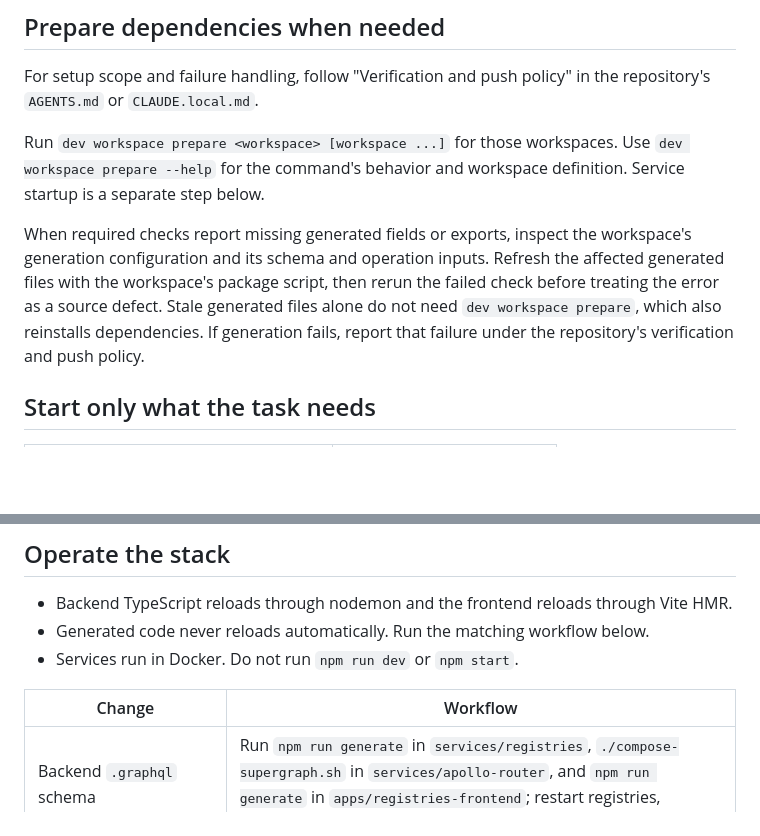
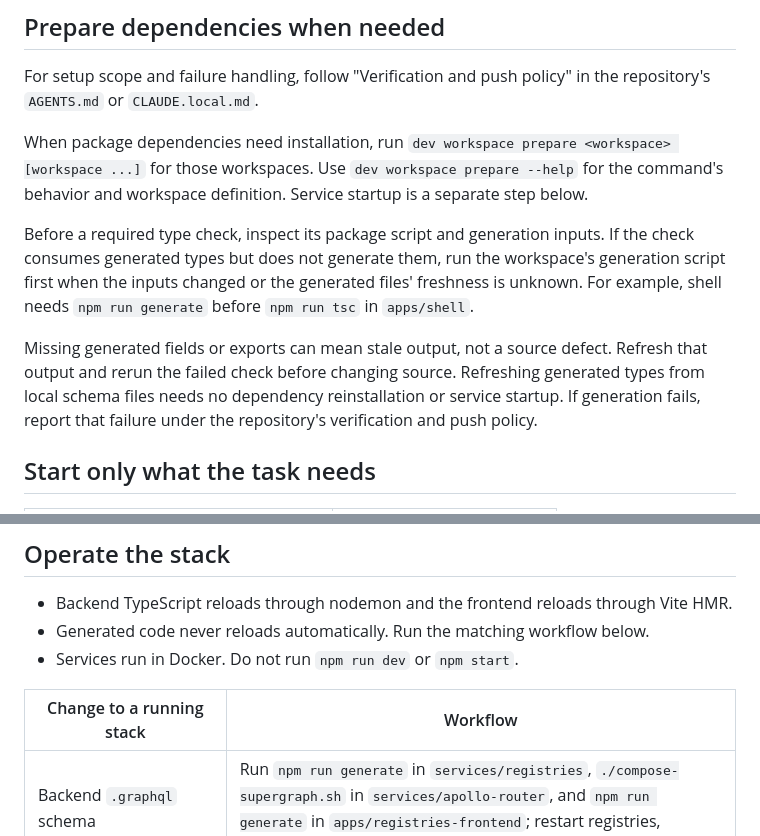
Before and after one commit to philipbholm/.config, a Markdown page: skills.work/dev-stack/SKILL.md, 2 parts joined by grey strips. GitHub-like rendering; blank space fills up the shorter version.

Commit message:
Prepare generated types only for required checks
Determine verification scope before troubleshooting hooks. Refresh required generated types before checking them, without reinstalling dependencies or starting services solely for generation.

Co-Authored-By: Codex

```diff
--- a/skills.work/dev-stack/SKILL.md
+++ b/skills.work/dev-stack/SKILL.md
@@ -14,17 +14,22 @@ reach another stack's ports.
 For setup scope and failure handling, follow "Verification and push policy"
 in the repository's `AGENTS.md` or `CLAUDE.local.md`.
 
-Run `dev workspace prepare <workspace> [workspace ...]` for those workspaces.
+When package dependencies need installation, run
+`dev workspace prepare <workspace> [workspace ...]` for those workspaces.
 Use `dev workspace prepare --help` for the command's behavior and workspace
 definition. Service startup is a separate step below.
 
-When required checks report missing generated fields or exports, inspect the
-workspace's generation configuration and its schema and operation inputs.
-Refresh the affected generated files with the workspace's package script,
-then rerun the failed check before treating the error as a source defect.
-Stale generated files alone do not need `dev workspace prepare`, which also
-reinstalls dependencies. If generation fails, report that failure under the
-repository's verification and push policy.
+Before a required type check, inspect its package script and generation
+inputs. If the check consumes generated types but does not generate them,
+run the workspace's generation script first when the inputs changed or the
+generated files' freshness is unknown. For example, shell needs
+`npm run generate` before `npm run tsc` in `apps/shell`.
+
+Missing generated fields or exports can mean stale output, not a source
+defect. Refresh that output and rerun the failed check before changing source.
+Refreshing generated types from local schema files needs no dependency
+reinstallation or service startup. If generation fails, report that failure
+under the repository's verification and push policy.
 
 ## Start only what the task needs
 
@@ -55,7 +60,7 @@ suite run and every suite the active stack could not support.
 - Generated code never reloads automatically. Run the matching workflow below.
 - Services run in Docker. Do not run `npm run dev` or `npm start`.
 
-| Change | Workflow |
+| Change to a running stack | Workflow |
 |--------|----------|
 | Backend `.graphql` schema | Run `npm run generate` in `services/registries`, `./compose-supergraph.sh` in `services/apollo-router`, and `npm run generate` in `apps/registries-frontend`; restart registries, frontend, and router |
 | `.proto` | Run `npm run generate-proto` in the owner, generate in every consumer, then restart affected services |
```
Also changed, not shown: 1 other file.
